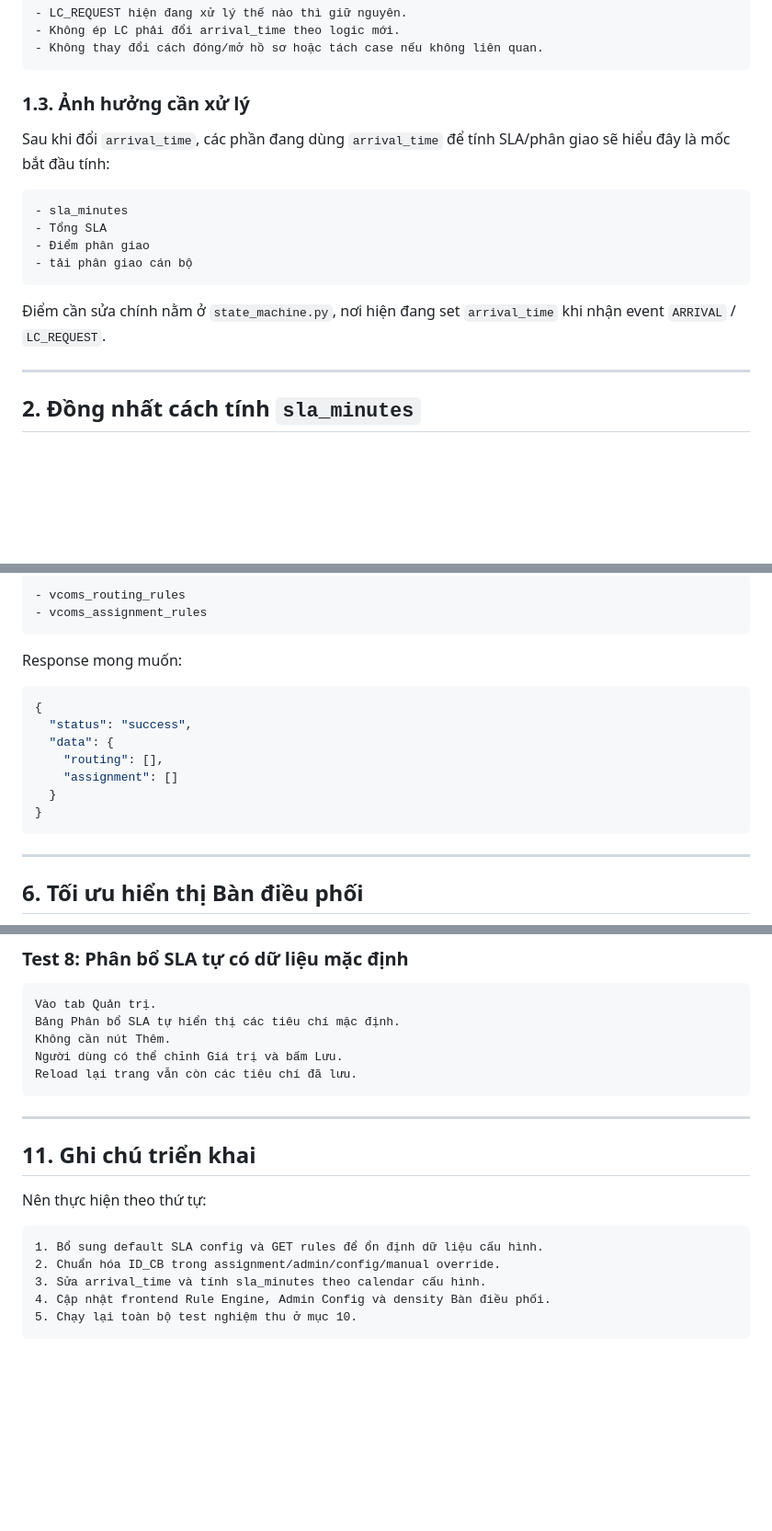
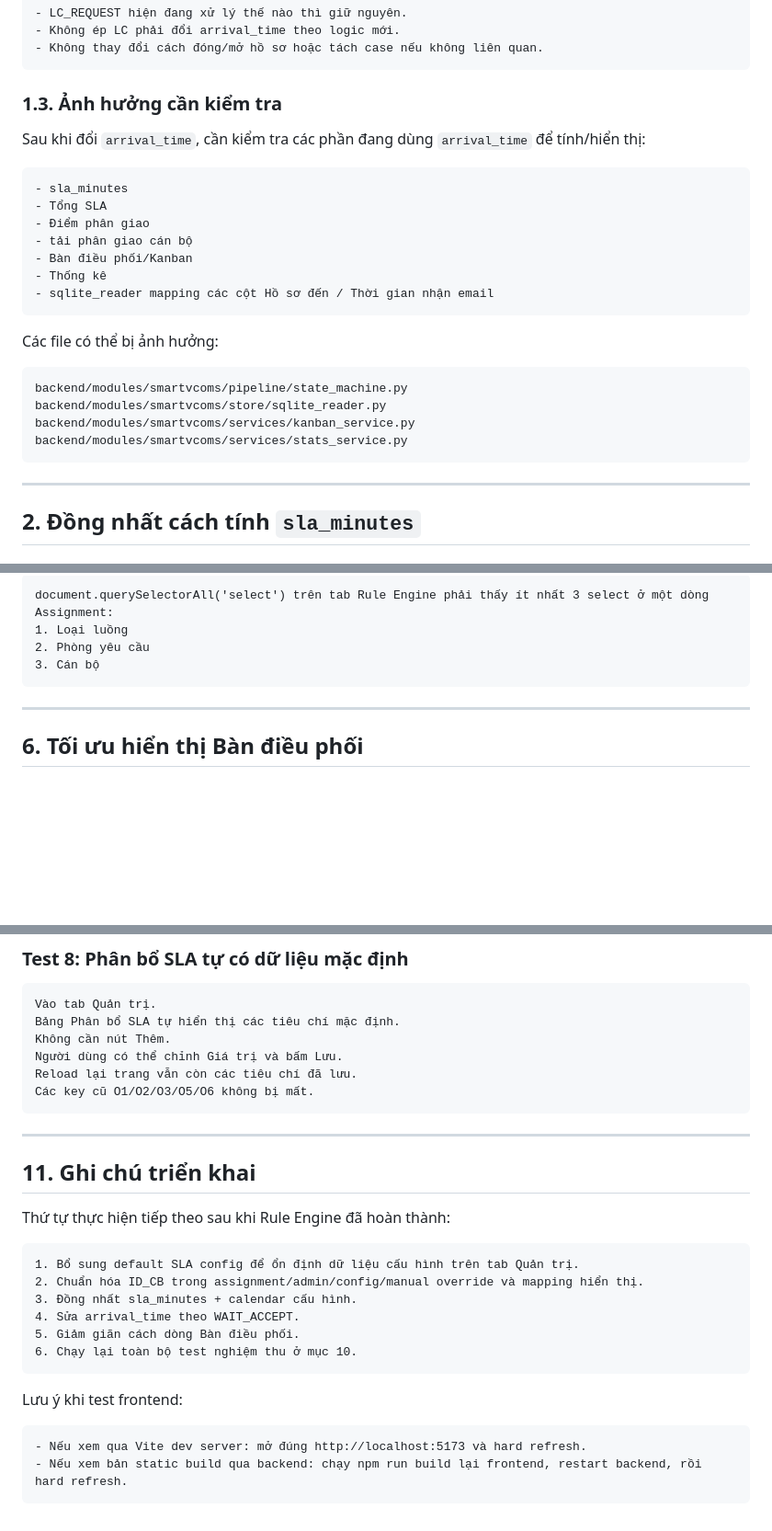
Before and after one commit to lhhiep161/smartvcoms, a Markdown page: docs/SMARTVCOMS_CHANGE_REQUESTS.md, 3 parts joined by grey strips. Shown at 92% size. Rendered like a GitHub page; blank space fills up the shorter version.

````diff
--- a/docs/SMARTVCOMS_CHANGE_REQUESTS.md
+++ b/docs/SMARTVCOMS_CHANGE_REQUESTS.md
@@ -37,18 +52,28 @@ Cụ thể:
 - Không thay đổi cách đóng/mở hồ sơ hoặc tách case nếu không liên quan.
 ```
 
-### 1.3. Ảnh hưởng cần xử lý
+### 1.3. Ảnh hưởng cần kiểm tra
 
-Sau khi đổi `arrival_time`, các phần đang dùng `arrival_time` để tính SLA/phân giao sẽ hiểu đây là mốc bắt đầu tính:
+Sau khi đổi `arrival_time`, cần kiểm tra các phần đang dùng `arrival_time` để tính/hiển thị:
 
 ```text
 - sla_minutes
 - Tổng SLA
 - Điểm phân giao
 - tải phân giao cán bộ
+- Bàn điều phối/Kanban
+- Thống kê
+- sqlite_reader mapping các cột Hồ sơ đến / Thời gian nhận email
 ```
 
-Điểm cần sửa chính nằm ở `state_machine.py`, nơi hiện đang set `arrival_time` khi nhận event `ARRIVAL` / `LC_REQUEST`.
+Các file có thể bị ảnh hưởng:
+
+```text
+backend/modules/smartvcoms/pipeline/state_machine.py
+backend/modules/smartvcoms/store/sqlite_reader.py
+backend/modules/smartvcoms/services/kanban_service.py
+backend/modules/smartvcoms/services/stats_service.py
+```
 
 ---
 
@@ -301,18 +336,7 @@ Cần bổ sung endpoint này để đọc dữ liệu từ:
-```text
-- vcoms_routing_rules
-- vcoms_assignment_rules
-```
-
-Response mong muốn:
-
-```json
-{
-  "status": "success",
-  "data": {
-    "routing": [],
-    "assignment": []
-  }
-}
+document.querySelectorAll('select') trên tab Rule Engine phải thấy ít nhất 3 select ở một dòng Assignment:
+1. Loại luồng
+2. Phòng yêu cầu
+3. Cán bộ
 ```
 
 ---
@@ -695,18 +761,27 @@ Bảng Phân bổ SLA tự hiển thị các tiêu chí mặc định.
 Không cần nút Thêm.
 Người dùng có thể chỉnh Giá trị và bấm Lưu.
 Reload lại trang vẫn còn các tiêu chí đã lưu.
+Các key cũ O1/O2/O3/O5/O6 không bị mất.
 ```
 
 ---
 
 ## 11. Ghi chú triển khai
 
-Nên thực hiện theo thứ tự:
+Thứ tự thực hiện tiếp theo sau khi Rule Engine đã hoàn thành:
 
 ```text
-1. Bổ sung default SLA config và GET rules để ổn định dữ liệu cấu hình.
-2. Chuẩn hóa ID_CB trong assignment/admin/config/manual override.
-3. Sửa arrival_time và tính sla_minutes theo calendar cấu hình.
-4. Cập nhật frontend Rule Engine, Admin Config và density Bàn điều phối.
-5. Chạy lại toàn bộ test nghiệm thu ở mục 10.
+1. Bổ sung default SLA config để ổn định dữ liệu cấu hình trên tab Quản trị.
+2. Chuẩn hóa ID_CB trong assignment/admin/config/manual override và mapping hiển thị.
+3. Đồng nhất sla_minutes + calendar cấu hình.
+4. Sửa arrival_time theo WAIT_ACCEPT.
+5. Giảm giãn cách dòng Bàn điều phối.
+6. Chạy lại toàn bộ test nghiệm thu ở mục 10.
 ```
+
+Lưu ý khi test frontend:
+
+```text
+- Nếu xem qua Vite dev server: mở đúng http://localhost:5173 và hard refresh.
+- Nếu xem bản static build qua backend: chạy npm run build lại frontend, restart backend, rồi hard refresh.
+```
````
Also changed, not shown: other parts of docs/SMARTVCOMS_CHANGE_REQUESTS.md (+125 -58 lines).
